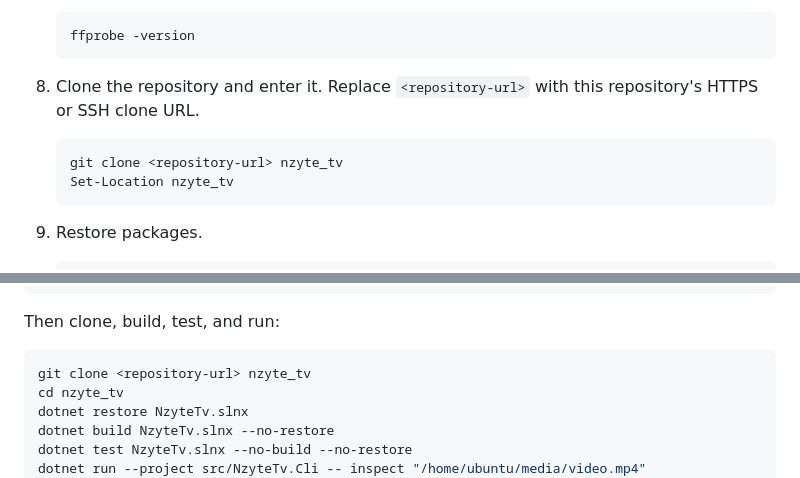
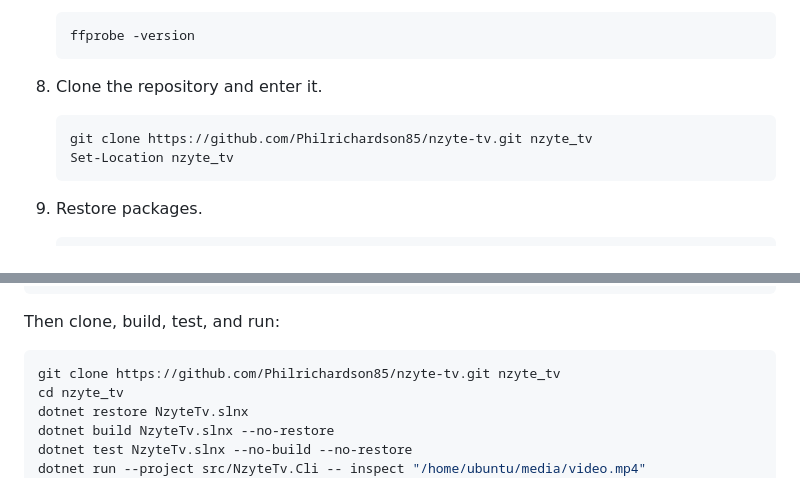
Before and after one commit to Philrichardson85/nzyte-tv, a Markdown page: README.md, 2 parts joined by grey strips. Rendered like a GitHub page.

Commit message:
Add GitHub repository URL

````diff
--- a/README.md
+++ b/README.md
@@ -66,10 +66,10 @@ These instructions start from a clean Windows x64 machine. Run the installation
    ffprobe -version
    ```
 
-8. Clone the repository and enter it. Replace `<repository-url>` with this repository's HTTPS or SSH clone URL.
+8. Clone the repository and enter it.
 
    ```powershell
-   git clone <repository-url> nzyte_tv
+   git clone https://github.com/Philrichardson85/nzyte-tv.git nzyte_tv
    Set-Location nzyte_tv
    ```
 
@@ -166,7 +166,7 @@ dotnet --version
 Then clone, build, test, and run:
 
 ```bash
-git clone <repository-url> nzyte_tv
+git clone https://github.com/Philrichardson85/nzyte-tv.git nzyte_tv
 cd nzyte_tv
 dotnet restore NzyteTv.slnx
 dotnet build NzyteTv.slnx --no-restore
````
